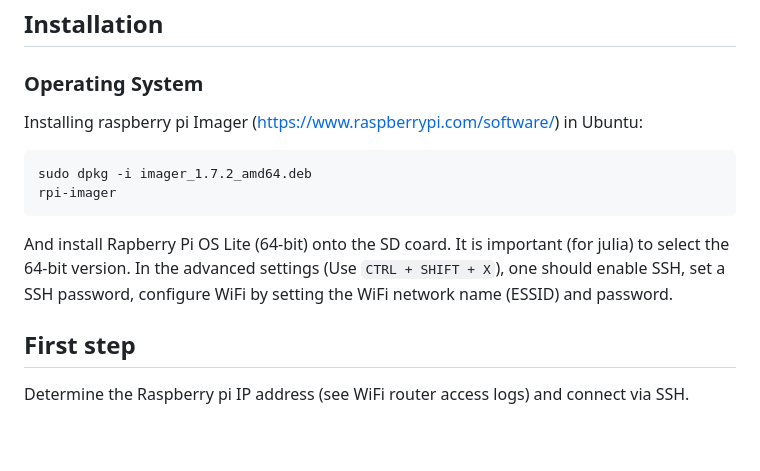
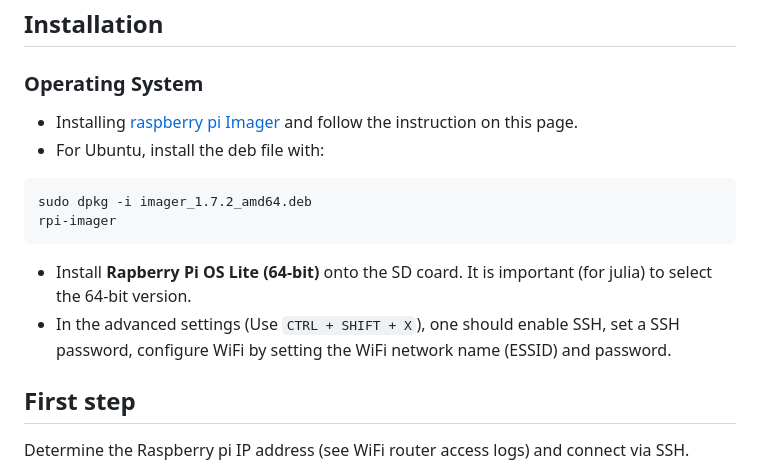
Before and after one commit to gher-uliege/drifter-raspberry-pi, a Markdown page: README.md, the part around the change. Rendered like a GitHub page; blank space fills up the shorter version.

````diff
--- a/README.md
+++ b/README.md
@@ -3,15 +3,16 @@
 ### Operating System
 
 
-Installing raspberry pi Imager (https://www.raspberrypi.com/software/) in Ubuntu:
+* Installing [raspberry pi Imager](https://www.raspberrypi.com/software/) and follow the instruction on this page.
+* For Ubuntu, install the deb file with:
 
 ```bash
 sudo dpkg -i imager_1.7.2_amd64.deb
 rpi-imager
 ```
 
-And install Rapberry Pi OS Lite (64-bit) onto the SD coard. It is important (for julia) to select the 64-bit version.
-In the advanced settings (Use `CTRL + SHIFT + X`), one should enable SSH, set a SSH password, configure WiFi by setting the WiFi network name (ESSID) and password.
+* Install **Rapberry Pi OS Lite (64-bit)** onto the SD coard. It is important (for julia) to select the 64-bit version.
+* In the advanced settings (Use `CTRL + SHIFT + X`), one should enable SSH, set a SSH password, configure WiFi by setting the WiFi network name (ESSID) and password.
 
 
 ## First step
````
